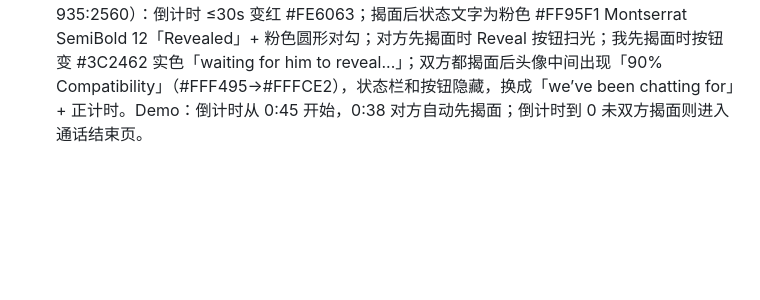
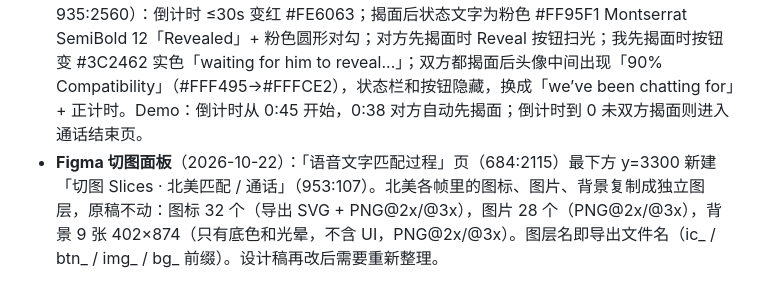
Before and after one commit to sharonhuang777/POPUP, a Markdown page: source/README.md, the part around the change. Rendered like a GitHub page; blank space fills up the shorter version.

Commit message:
README: Figma slices board
Co-Authored-By: Claude Opus 5.5 <noreply@anthropic.com>
Claude-Session: https://claude.ai/code/session_01T6nkQ59ZX8bZuxN8AQa1Mn

```diff
--- a/source/README.md
+++ b/source/README.md
@@ -95,3 +95,4 @@
 - **语音通话页 His Tag / 底部按钮沿用旧版样式**（2026-10-22，Figma 863:243 的 935:1564 与 935:1514）：His Tag 两行居中，Montserrat 13/12，标签 23px 高、圆角 32、白 10% 底、#BABABA 字，星座标签 #848EFF 30% 底；底部 4 个按钮 44px 圆、间距 17、文字 Montserrat Medium 12 白：Mic on / Loudspeaker 为白 80% 底黑色图标，Game / Gift 为 #6E44D1 → 透明渐变紫圆、白色图标。研发可直接复用旧组件。Vibe check 卡片随之上移到 343。Demo 内嵌 Montserrat（demo/montserrat-500/600.woff2）。
 - **普通匹配成功弱化**（2026-10-22）：为了和加速卡区分，普通匹配成功的彩带从 14 片减到 7 片、抛出距离缩短；撞击光圈改成淡紫细线、最高 35% 透明度、只扩到 2.2 倍；中心闪光减到 55%。加速卡两页不变。
 - **语音通话揭面状态按 Figma**（2026-10-22，863:243 / 935:2745 / 935:2922 / 935:3113 / 935:2560）：倒计时 ≤30s 变红 #FE6063；揭面后状态文字为粉色 #FF95F1 Montserrat SemiBold 12「Revealed」+ 粉色圆形对勾；对方先揭面时 Reveal 按钮扫光；我先揭面时按钮变 #3C2462 实色「waiting for him to reveal...」；双方都揭面后头像中间出现「90% Compatibility」（#FFF495→#FFFCE2），状态栏和按钮隐藏，换成「we’ve been chatting for」+ 正计时。Demo：倒计时从 0:45 开始，0:38 对方自动先揭面；倒计时到 0 未双方揭面则进入通话结束页。
+- **Figma 切图面板**（2026-10-22）：「语音文字匹配过程」页（684:2115）最下方 y=3300 新建「切图 Slices · 北美匹配 / 通话」（953:107）。北美各帧里的图标、图片、背景复制成独立图层，原稿不动：图标 32 个（导出 SVG + PNG@2x/@3x），图片 28 个（PNG@2x/@3x），背景 9 张 402×874（只有底色和光晕，不含 UI，PNG@2x/@3x）。图层名即导出文件名（ic_ / btn_ / img_ / bg_ 前缀）。设计稿再改后需要重新整理。
```
